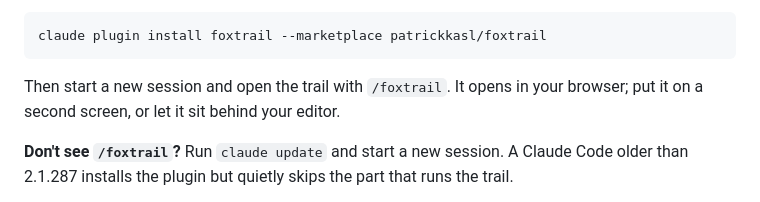
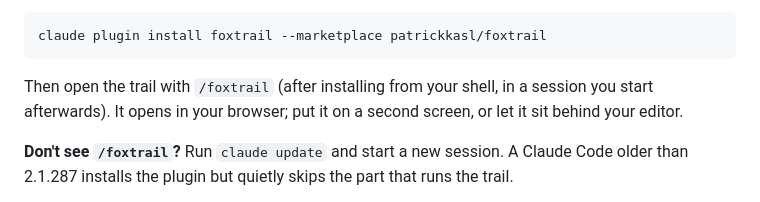
Before and after one commit to patrickkasl/foxtrail, a Markdown page: README.md, the part around the change. Rendered like a GitHub page.

Commit message:
README: when /foxtrail is there after installing

````diff
--- a/README.md
+++ b/README.md
@@ -45,7 +45,7 @@ Claude Code asks whether to add the marketplace (answer `y`) and for which scope
 claude plugin install foxtrail --marketplace patrickkasl/foxtrail
 ```
 
-Then start a new session and open the trail with `/foxtrail`. It opens in your browser; put it on a second screen, or let it sit behind your editor.
+Then open the trail with `/foxtrail` (after installing from your shell, in a session you start afterwards). It opens in your browser; put it on a second screen, or let it sit behind your editor.
 
 **Don't see `/foxtrail`?** Run `claude update` and start a new session. A Claude Code older than 2.1.287 installs the plugin but quietly skips the part that runs the trail.
 
````
